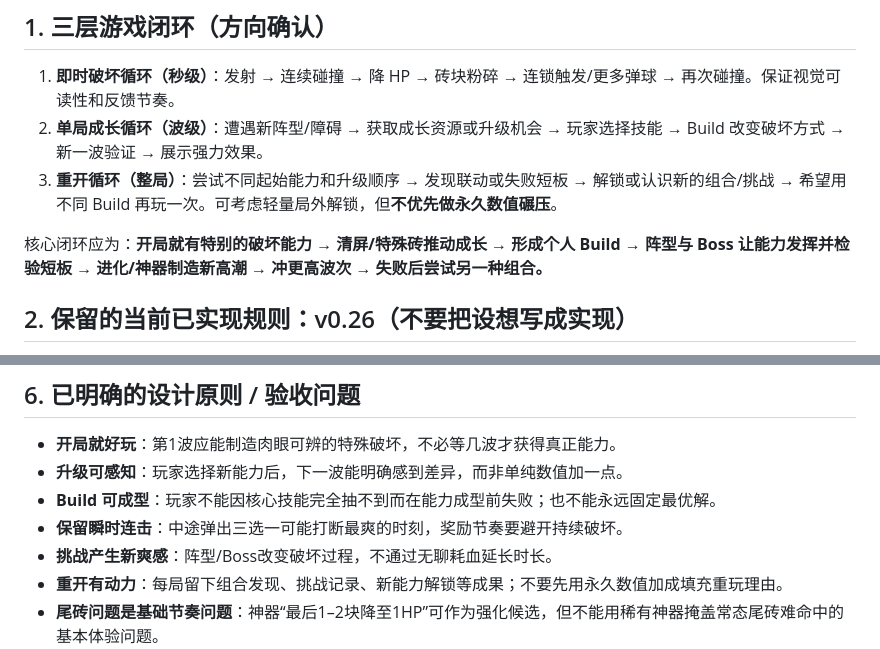
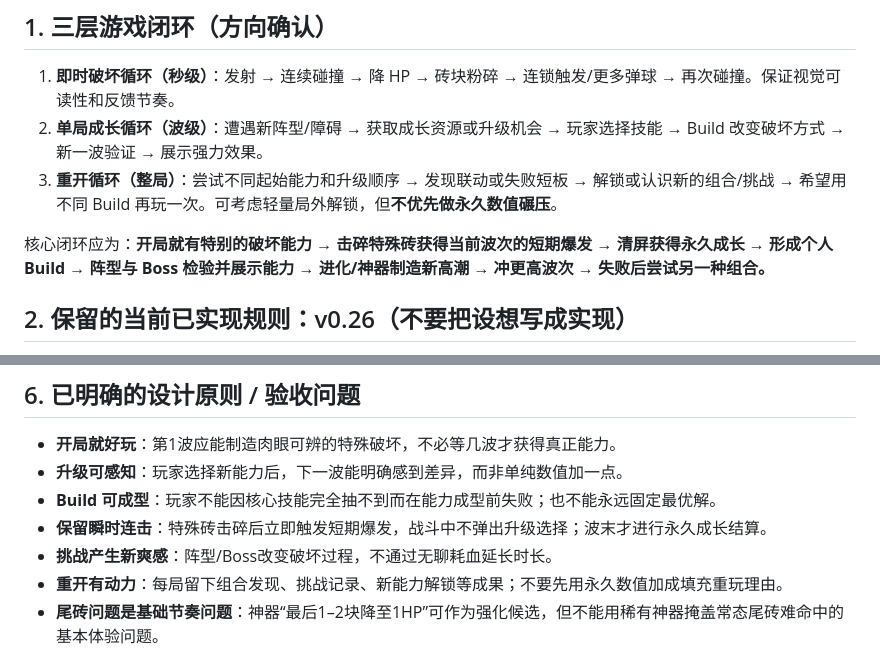
Before and after one commit to ChihooZeng/pinball-burst-smoke-v01, a Markdown page: docs/PROJECT_MEMORY.md, 2 parts joined by grey strips. GitHub-like rendering.

```diff
--- a/docs/PROJECT_MEMORY.md
+++ b/docs/PROJECT_MEMORY.md
@@ -21,7 +21,7 @@
 2. **单局成长循环（波级）**：遭遇新阵型/障碍 → 获取成长资源或升级机会 → 玩家选择技能 → Build 改变破坏方式 → 新一波验证 → 展示强力效果。
 3. **重开循环（整局）**：尝试不同起始能力和升级顺序 → 发现联动或失败短板 → 解锁或认识新的组合/挑战 → 希望用不同 Build 再玩一次。可考虑轻量局外解锁，但**不优先做永久数值碾压**。
 
-核心闭环应为：**开局就有特别的破坏能力 → 清屏/特殊砖推动成长 → 形成个人 Build → 阵型与 Boss 让能力发挥并检验短板 → 进化/神器制造新高潮 → 冲更高波次 → 失败后尝试另一种组合。**
+核心闭环应为：**开局就有特别的破坏能力 → 击碎特殊砖获得当前波次的短期爆发 → 清屏获得永久成长 → 形成个人 Build → 阵型与 Boss 检验并展示能力 → 进化/神器制造新高潮 → 冲更高波次 → 失败后尝试另一种组合。**
 
 ## 2. 保留的当前已实现规则：v0.26（不要把设想写成实现）
 
@@ -66,7 +66,7 @@
 - **开局就好玩**：第1波应能制造肉眼可辨的特殊破坏，不必等几波才获得真正能力。
 - **升级可感知**：玩家选择新能力后，下一波能明确感到差异，而非单纯数值加一点。
 - **Build 可成型**：玩家不能因核心技能完全抽不到而在能力成型前失败；也不能永远固定最优解。
-- **保留瞬时连击**：中途弹出三选一可能打断最爽的时刻，奖励节奏要避开持续破坏。
+- **保留瞬时连击**：特殊砖击碎后立即触发短期爆发，战斗中不弹出升级选择；波末才进行永久成长结算。
 - **挑战产生新爽感**：阵型/Boss改变破坏过程，不通过无聊耗血延长时长。
 - **重开有动力**：每局留下组合发现、挑战记录、新能力解锁等成果；不要先用永久数值加成填充重玩理由。
 - **尾砖问题是基础节奏问题**：神器“最后1–2块降至1HP”可作为强化候选，但不能用稀有神器掩盖常态尾砖难命中的基本体验问题。
```
Also changed, not shown: other parts of docs/PROJECT_MEMORY.md (+10 -4 lines).
